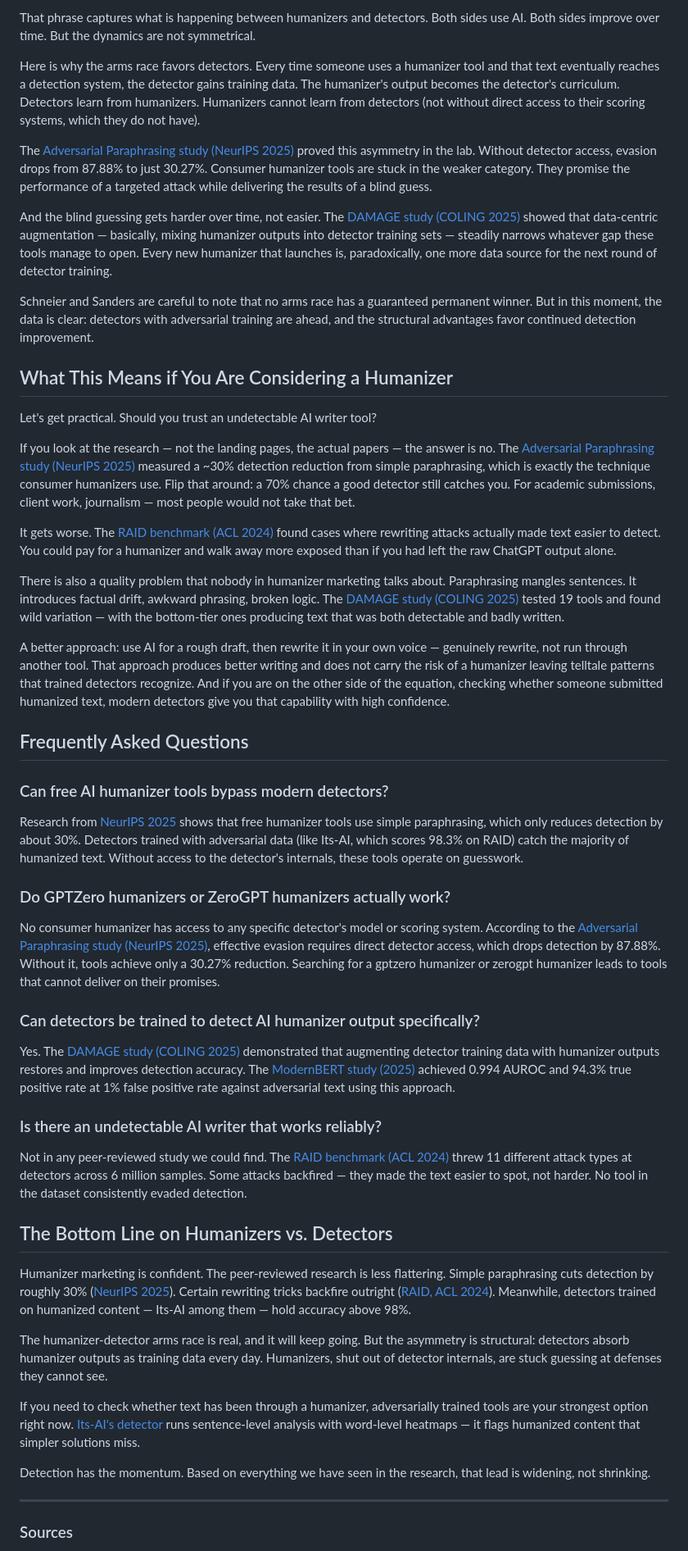
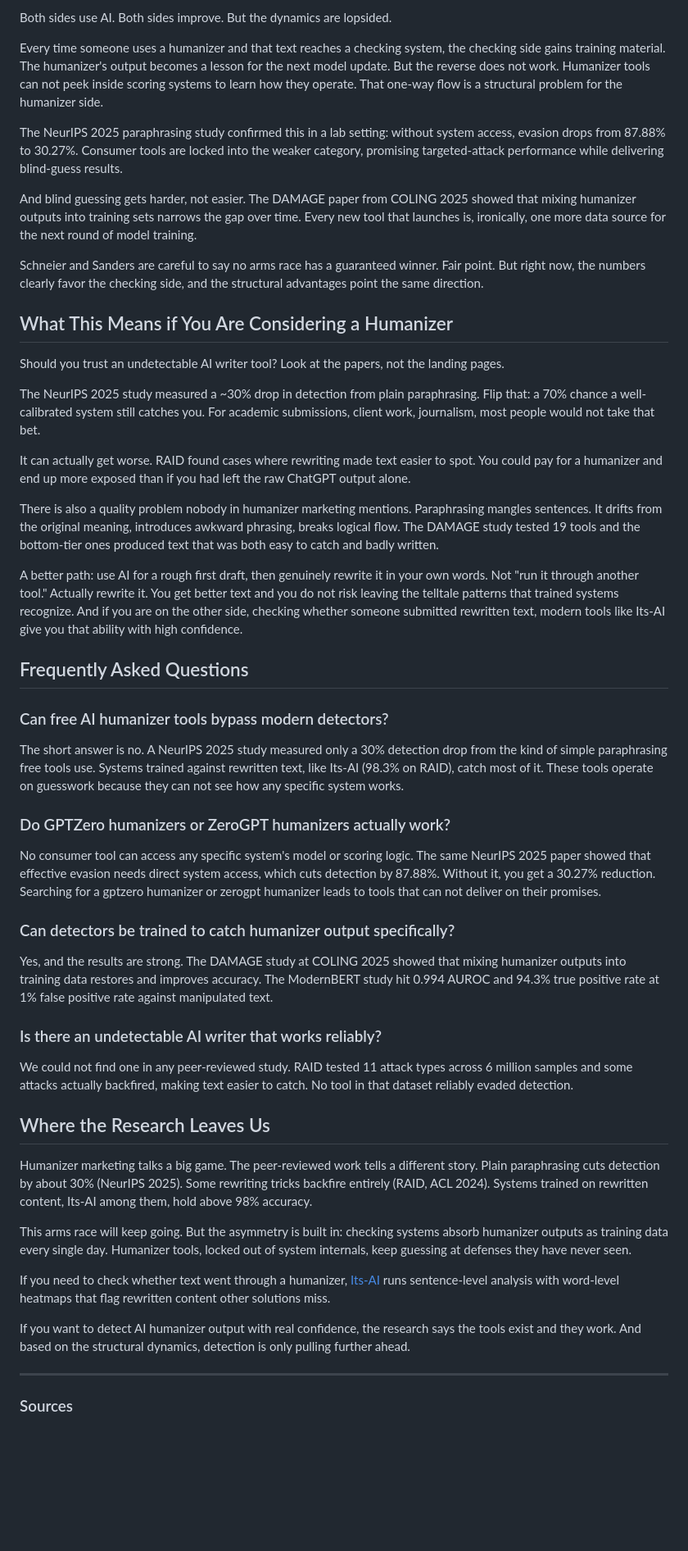
Before and after one commit to LanaShakh/lanashakh.github.io, a Markdown page: articles/ai-humanizers-tested-fool-detectors.md, the part around one of its changes. Shown at 82% size. Rendered like a GitHub page; blank space fills up the shorter version.

```diff
--- a/articles/ai-humanizers-tested-fool-detectors.md
+++ b/articles/ai-humanizers-tested-fool-detectors.md
@@ -74,49 +77,49 @@ Harvard researchers Bruce Schneier and Amanda Sanders framed this conflict clear
 
-That phrase captures what is happening between humanizers and detectors. Both sides use AI. Both sides improve over time. But the dynamics are not symmetrical.
+Both sides use AI. Both sides improve. But the dynamics are lopsided.
 
-Here is why the arms race favors detectors. Every time someone uses a humanizer tool and that text eventually reaches a detection system, the detector gains training data. The humanizer's output becomes the detector's curriculum. Detectors learn from humanizers. Humanizers cannot learn from detectors (not without direct access to their scoring systems, which they do not have).
+Every time someone uses a humanizer and that text reaches a checking system, the checking side gains training material. The humanizer's output becomes a lesson for the next model update. But the reverse does not work. Humanizer tools can not peek inside scoring systems to learn how they operate. That one-way flow is a structural problem for the humanizer side.
 
-The [Adversarial Paraphrasing study (NeurIPS 2025)](https://arxiv.org/abs/2506.07001) proved this asymmetry in the lab. Without detector access, evasion drops from 87.88% to just 30.27%. Consumer humanizer tools are stuck in the weaker category. They promise the performance of a targeted attack while delivering the results of a blind guess.
+The NeurIPS 2025 paraphrasing study confirmed this in a lab setting: without system access, evasion drops from 87.88% to 30.27%. Consumer tools are locked into the weaker category, promising targeted-attack performance while delivering blind-guess results.
 
-And the blind guessing gets harder over time, not easier. The [DAMAGE study (COLING 2025)](https://aclanthology.org/2025.genaidetect-1.9.pdf) showed that data-centric augmentation — basically, mixing humanizer outputs into detector training sets — steadily narrows whatever gap these tools manage to open. Every new humanizer that launches is, paradoxically, one more data source for the next round of detector training.
+And blind guessing gets harder, not easier. The DAMAGE paper from COLING 2025 showed that mixing humanizer outputs into training sets narrows the gap over time. Every new tool that launches is, ironically, one more data source for the next round of model training.
 
-Schneier and Sanders are careful to note that no arms race has a guaranteed permanent winner. But in this moment, the data is clear: detectors with adversarial training are ahead, and the structural advantages favor continued detection improvement.
+Schneier and Sanders are careful to say no arms race has a guaranteed winner. Fair point. But right now, the numbers clearly favor the checking side, and the structural advantages point the same direction.
 
 ## What This Means if You Are Considering a Humanizer
 
-Let's get practical. Should you trust an undetectable AI writer tool?
+Should you trust an undetectable AI writer tool? Look at the papers, not the landing pages.
 
-If you look at the research — not the landing pages, the actual papers — the answer is no. The [Adversarial Paraphrasing study (NeurIPS 2025)](https://arxiv.org/abs/2506.07001) measured a ~30% detection reduction from simple paraphrasing, which is exactly the technique consumer humanizers use. Flip that around: a 70% chance a good detector still catches you. For academic submissions, client work, journalism — most people would not take that bet.
+The NeurIPS 2025 study measured a ~30% drop in detection from plain paraphrasing. Flip that: a 70% chance a well-calibrated system still catches you. For academic submissions, client work, journalism, most people would not take that bet.
 
-It gets worse. The [RAID benchmark (ACL 2024)](https://aclanthology.org/2024.acl-long.674/) found cases where rewriting attacks actually made text easier to detect. You could pay for a humanizer and walk away more exposed than if you had left the raw ChatGPT output alone.
+It can actually get worse. RAID found cases where rewriting made text easier to spot. You could pay for a humanizer and end up more exposed than if you had left the raw ChatGPT output alone.
 
-There is also a quality problem that nobody in humanizer marketing talks about. Paraphrasing mangles sentences. It introduces factual drift, awkward phrasing, broken logic. The [DAMAGE study (COLING 2025)](https://aclanthology.org/2025.genaidetect-1.9.pdf) tested 19 tools and found wild variation — with the bottom-tier ones producing text that was both detectable and badly written.
+There is also a quality problem nobody in humanizer marketing mentions. Paraphrasing mangles sentences. It drifts from the original meaning, introduces awkward phrasing, breaks logical flow. The DAMAGE study tested 19 tools and the bottom-tier ones produced text that was both easy to catch and badly written.
 
-A better approach: use AI for a rough draft, then rewrite it in your own voice — genuinely rewrite, not run through another tool. That approach produces better writing and does not carry the risk of a humanizer leaving telltale patterns that trained detectors recognize. And if you are on the other side of the equation, checking whether someone submitted humanized text, modern detectors give you that capability with high confidence.
+A better path: use AI for a rough first draft, then genuinely rewrite it in your own words. Not "run it through another tool." Actually rewrite it. You get better text and you do not risk leaving the telltale patterns that trained systems recognize. And if you are on the other side, checking whether someone submitted rewritten text, modern tools like Its-AI give you that ability with high confidence.
 
 ## Frequently Asked Questions
 
 ### Can free AI humanizer tools bypass modern detectors?
-Research from [NeurIPS 2025](https://arxiv.org/abs/2506.07001) shows that free humanizer tools use simple paraphrasing, which only reduces detection by about 30%. Detectors trained with adversarial data (like Its-AI, which scores 98.3% on RAID) catch the majority of humanized text. Without access to the detector's internals, these tools operate on guesswork.
+The short answer is no. A NeurIPS 2025 study measured only a 30% detection drop from the kind of simple paraphrasing free tools use. Systems trained against rewritten text, like Its-AI (98.3% on RAID), catch most of it. These tools operate on guesswork because they can not see how any specific system works.
 
 ### Do GPTZero humanizers or ZeroGPT humanizers actually work?
-No consumer humanizer has access to any specific detector's model or scoring system. According to the [Adversarial Paraphrasing study (NeurIPS 2025)](https://arxiv.org/abs/2506.07001), effective evasion requires direct detector access, which drops detection by 87.88%. Without it, tools achieve only a 30.27% reduction. Searching for a gptzero humanizer or zerogpt humanizer leads to tools that cannot deliver on their promises.
+No consumer tool can access any specific system's model or scoring logic. The same NeurIPS 2025 paper showed that effective evasion needs direct system access, which cuts detection by 87.88%. Without it, you get a 30.27% reduction. Searching for a gptzero humanizer or zerogpt humanizer leads to tools that can not deliver on their promises.
 
-### Can detectors be trained to detect AI humanizer output specifically?
-Yes. The [DAMAGE study (COLING 2025)](https://aclanthology.org/2025.genaidetect-1.9.pdf) demonstrated that augmenting detector training data with humanizer outputs restores and improves detection accuracy. The [ModernBERT study (2025)](https://arxiv.org/pdf/2510.02319) achieved 0.994 AUROC and 94.3% true positive rate at 1% false positive rate against adversarial text using this approach.
+### Can detectors be trained to catch humanizer output specifically?
+Yes, and the results are strong. The DAMAGE study at COLING 2025 showed that mixing humanizer outputs into training data restores and improves accuracy. The ModernBERT study hit 0.994 AUROC and 94.3% true positive rate at 1% false positive rate against manipulated text.
 
 ### Is there an undetectable AI writer that works reliably?
-Not in any peer-reviewed study we could find. The [RAID benchmark (ACL 2024)](https://aclanthology.org/2024.acl-long.674/) threw 11 different attack types at detectors across 6 million samples. Some attacks backfired — they made the text easier to spot, not harder. No tool in the dataset consistently evaded detection.
+We could not find one in any peer-reviewed study. RAID tested 11 attack types across 6 million samples and some attacks actually backfired, making text easier to catch. No tool in that dataset reliably evaded detection.
 
-## The Bottom Line on Humanizers vs. Detectors
+## Where the Research Leaves Us
 
-Humanizer marketing is confident. The peer-reviewed research is less flattering. Simple paraphrasing cuts detection by roughly 30% ([NeurIPS 2025](https://arxiv.org/abs/2506.07001)). Certain rewriting tricks backfire outright ([RAID, ACL 2024](https://aclanthology.org/2024.acl-long.674/)). Meanwhile, detectors trained on humanized content — Its-AI among them — hold accuracy above 98%.
+Humanizer marketing talks a big game. The peer-reviewed work tells a different story. Plain paraphrasing cuts detection by about 30% (NeurIPS 2025). Some rewriting tricks backfire entirely (RAID, ACL 2024). Systems trained on rewritten content, Its-AI among them, hold above 98% accuracy.
 
-The humanizer-detector arms race is real, and it will keep going. But the asymmetry is structural: detectors absorb humanizer outputs as training data every day. Humanizers, shut out of detector internals, are stuck guessing at defenses they cannot see.
+This arms race will keep going. But the asymmetry is built in: checking systems absorb humanizer outputs as training data every single day. Humanizer tools, locked out of system internals, keep guessing at defenses they have never seen.
 
-If you need to check whether text has been through a humanizer, adversarially trained tools are your strongest option right now. [Its-AI's detector](https://its-ai.org) runs sentence-level analysis with word-level heatmaps — it flags humanized content that simpler solutions miss.
+If you need to check whether text went through a humanizer, [Its-AI](https://its-ai.org) runs sentence-level analysis with word-level heatmaps that flag rewritten content other solutions miss.
 
-Detection has the momentum. Based on everything we have seen in the research, that lead is widening, not shrinking.
+If you want to detect AI humanizer output with real confidence, the research says the tools exist and they work. And based on the structural dynamics, detection is only pulling further ahead.
 
 ---
 ### Sources
```
Also changed, not shown: other parts of articles/ai-humanizers-tested-fool-detectors.md (+35 -32 lines), prompts/02_seo_copywriter.md (+14 -6 lines).
